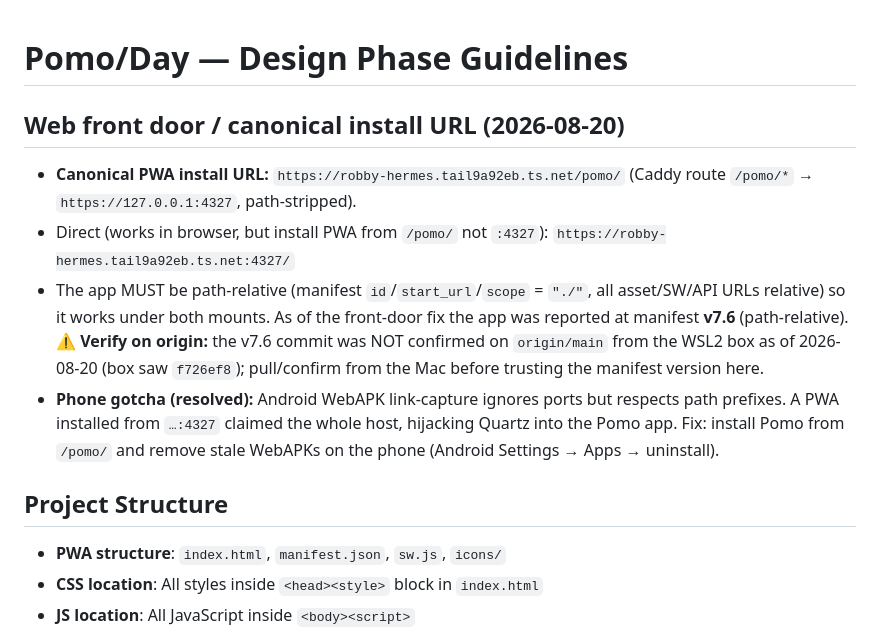
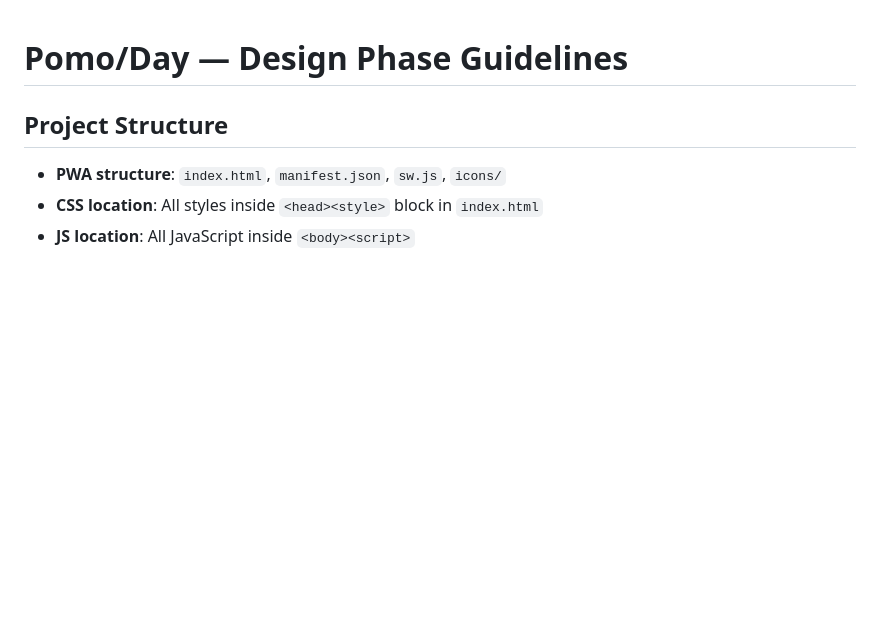
Before and after one commit to robby3000/pomo-day, a Markdown page: AGENTS.md, the part around the change. GitHub-like rendering; blank space fills up the shorter version.

Commit message:
Revert "docs(AGENTS): add Caddy front-door canonical install URL (/pomo), path-relative v7.6 note, phone WebAPK gotcha"
This reverts commit 2ad838d2fbcbf9e42d81e35da70ee52096d670a3.

```diff
--- a/AGENTS.md
+++ b/AGENTS.md
@@ -1,21 +1,4 @@
 # Pomo/Day — Design Phase Guidelines
-
-## Web front door / canonical install URL (2026-08-20)
-
-- **Canonical PWA install URL:** `https://robby-hermes.tail9a92eb.ts.net/pomo/`
-  (Caddy route `/pomo/*` → `https://127.0.0.1:4327`, path-stripped).
-- Direct (works in browser, but install PWA from `/pomo/` not `:4327`):
-  `https://robby-hermes.tail9a92eb.ts.net:4327/`
-- The app MUST be path-relative (manifest `id`/`start_url`/`scope` = `"./"`,
-  all asset/SW/API URLs relative) so it works under both mounts. As of the
-  front-door fix the app was reported at manifest **v7.6** (path-relative).
-  ⚠️ **Verify on origin:** the v7.6 commit was NOT confirmed on `origin/main`
-  from the WSL2 box as of 2026-08-20 (box saw `f726ef8`); pull/confirm from the
-  Mac before trusting the manifest version here.
-- **Phone gotcha (resolved):** Android WebAPK link-capture ignores ports but
-  respects path prefixes. A PWA installed from `…:4327` claimed the whole host,
-  hijacking Quartz into the Pomo app. Fix: install Pomo from `/pomo/` and
-  remove stale WebAPKs on the phone (Android Settings → Apps → uninstall).
 
 ## Project Structure
 
```
